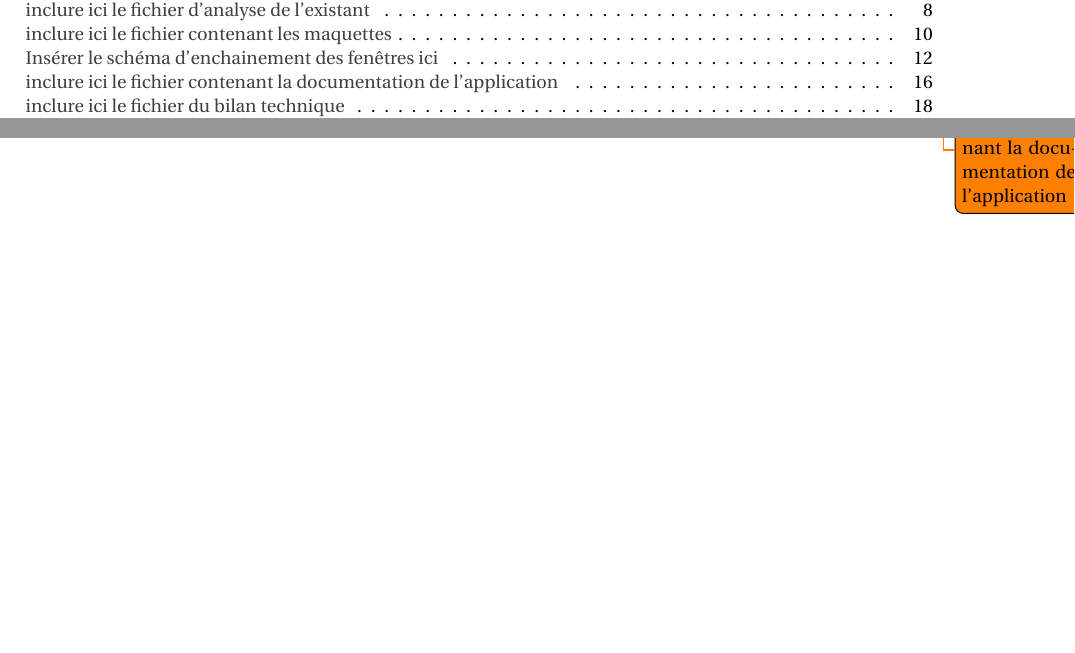
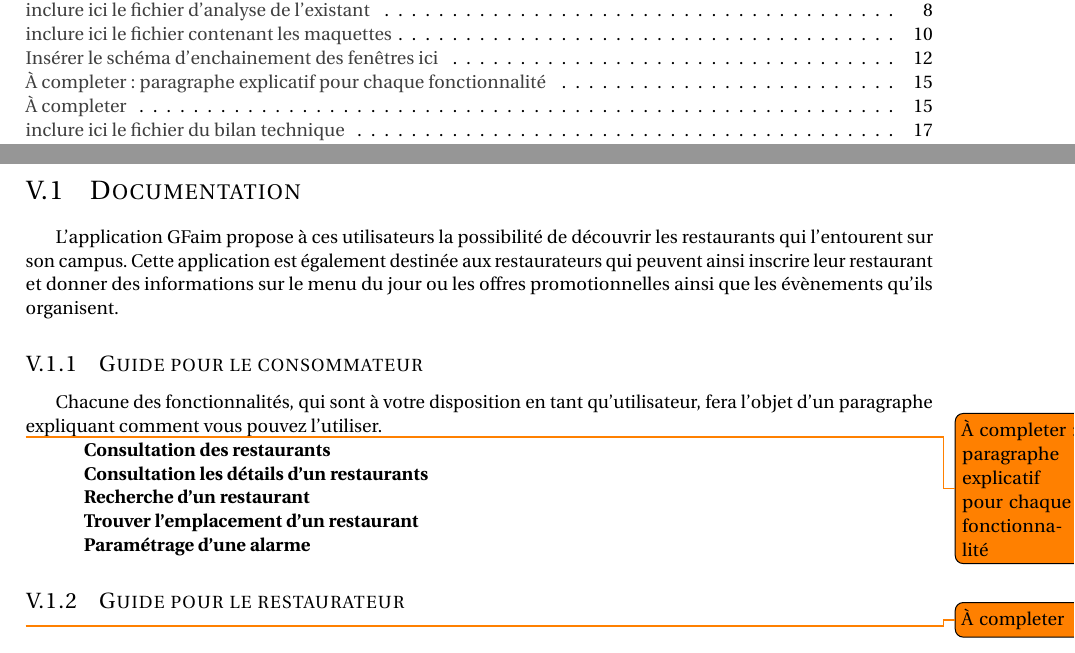
Before and after one commit to antitoine/INSA-4IF-Android-GFaim, a LaTeX document (rapport/rapport.tex, which reads rapport/documentation.tex): two parts of pages 2 and 16 of 20 before the commit and two parts of pages 2 and 15 of 19 after it, joined at a grey line, cut so that both start at the same text, the shorter picture padded with empty space. Compiled offline with pdfLaTeX.

Commit message:
Corrections dans les documents

```diff
--- a/rapport/documentation.tex
+++ b/rapport/documentation.tex
@@ -1,6 +1,6 @@
 \section{Documentation}
 
-L'application \appname propose à ces utilisateurs la possibilité de découvrir les restaurants qui l'entourent sur son campus. Cette application est également destinée aux restaurateurs qui peuvent ainsi inscrire leur restaurant et donner des informations sur le menu du jour ou les offres promotionnelles ainsi que les évènements qu'ils organisent.
+L'application \appname~propose à ces utilisateurs la possibilité de découvrir les restaurants qui l'entourent sur son campus. Cette application est également destinée aux restaurateurs qui peuvent ainsi inscrire leur restaurant et donner des informations sur le menu du jour ou les offres promotionnelles ainsi que les évènements qu'ils organisent.
 
 \subsection{Guide pour le consommateur}
 
--- a/rapport/rapport.tex
+++ b/rapport/rapport.tex
@@ -51,7 +51,7 @@ En réalisant cette application, notre objectif était simple : répondre au bes
 
 \part{Documentation}
 \setcounter{section}{0}
-\todo{inclure ici le fichier contenant la documentation de l'application}
+\input{documentation}
 
 \part{Bilan technique}
 \setcounter{section}{0}
```
Also changed, not shown: rapport/rapport.tex (6 more changed lines).
